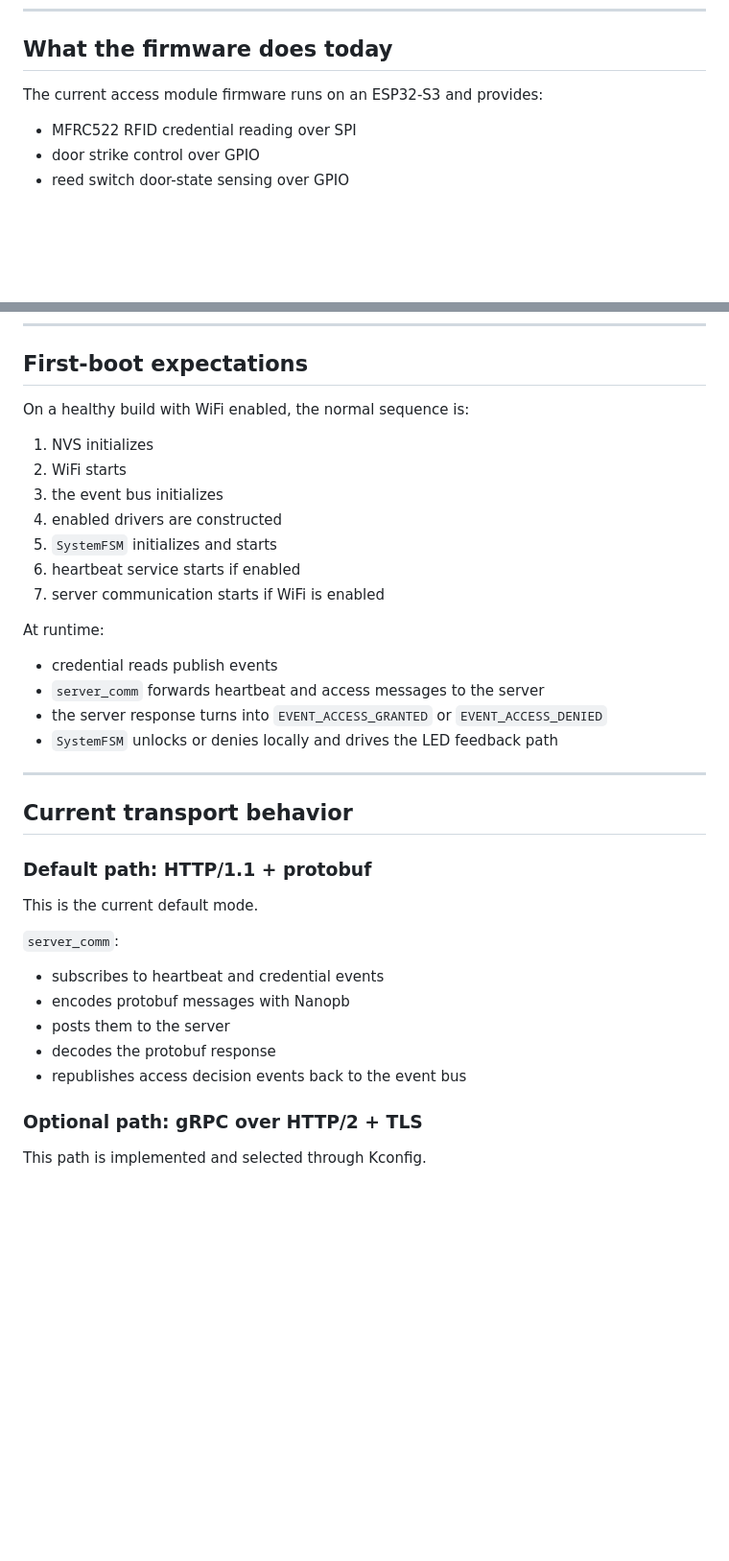
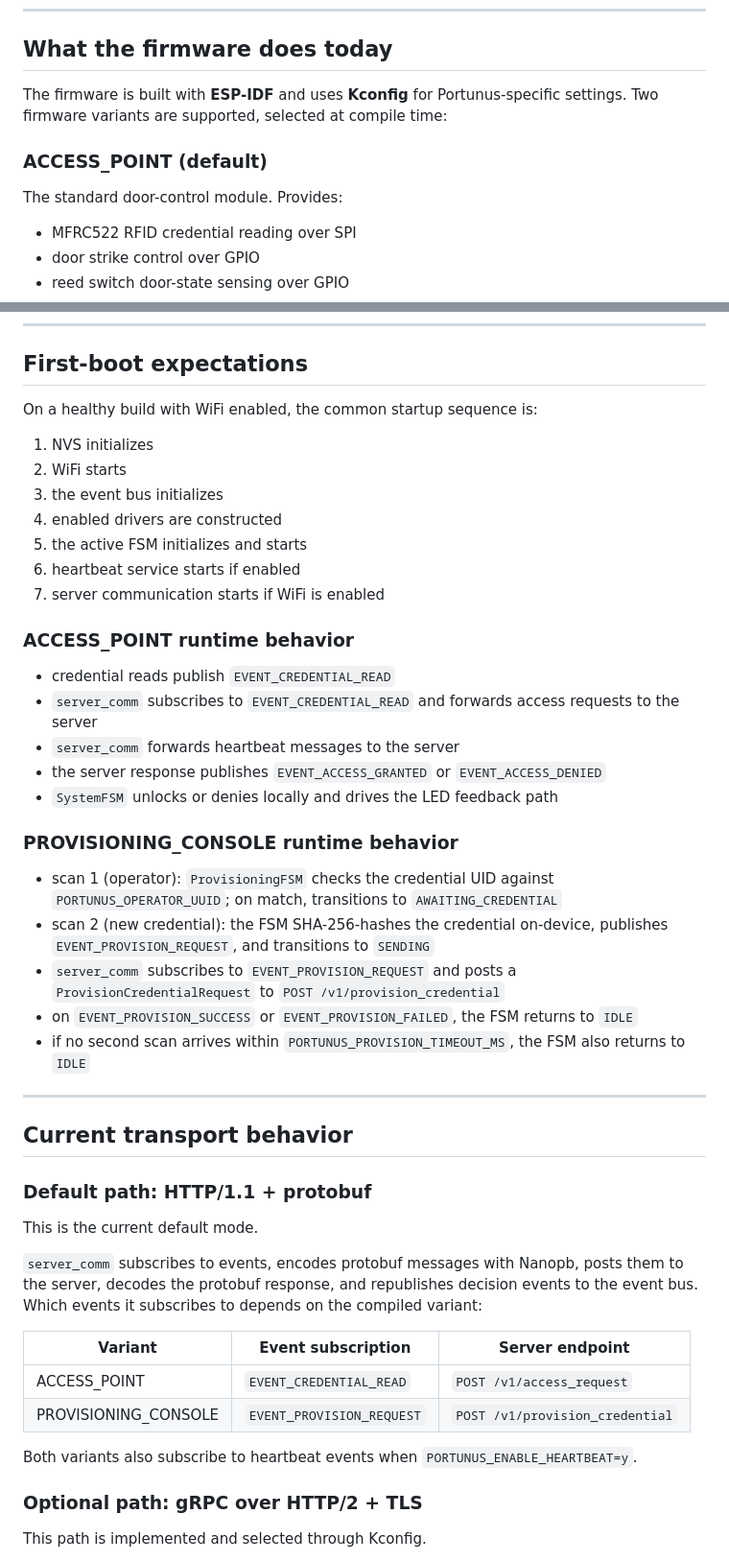
Before and after one commit to BrandonDHaskell/Portunus, a Markdown page: docs/setup_firmware.md, 2 parts joined by grey strips. Shown at 96% size. Rendered like a GitHub page; blank space fills up the shorter version.

Commit message:
update setup_firmware docs

```diff
--- a/docs/setup_firmware.md
+++ b/docs/setup_firmware.md
@@ -6,7 +6,11 @@ Build, configure, flash, and test the ESP32-S3 firmware for the Portunus access
 
 ## What the firmware does today
 
-The current access module firmware runs on an ESP32-S3 and provides:
+The firmware is built with **ESP-IDF** and uses **Kconfig** for Portunus-specific settings. Two firmware variants are supported, selected at compile time:
+
+### ACCESS_POINT (default)
+
+The standard door-control module. Provides:
 
 - MFRC522 RFID credential reading over SPI
 - door strike control over GPIO
@@ -403,22 +432,31 @@ Then log out and back in.
 
 ## First-boot expectations
 
-On a healthy build with WiFi enabled, the normal sequence is:
+On a healthy build with WiFi enabled, the common startup sequence is:
 
 1. NVS initializes
 2. WiFi starts
 3. the event bus initializes
 4. enabled drivers are constructed
-5. `SystemFSM` initializes and starts
+5. the active FSM initializes and starts
 6. heartbeat service starts if enabled
 7. server communication starts if WiFi is enabled
 
-At runtime:
+### ACCESS_POINT runtime behavior
 
-- credential reads publish events
-- `server_comm` forwards heartbeat and access messages to the server
-- the server response turns into `EVENT_ACCESS_GRANTED` or `EVENT_ACCESS_DENIED`
+- credential reads publish `EVENT_CREDENTIAL_READ`
+- `server_comm` subscribes to `EVENT_CREDENTIAL_READ` and forwards access requests to the server
+- `server_comm` forwards heartbeat messages to the server
+- the server response publishes `EVENT_ACCESS_GRANTED` or `EVENT_ACCESS_DENIED`
 - `SystemFSM` unlocks or denies locally and drives the LED feedback path
+
+### PROVISIONING_CONSOLE runtime behavior
+
+- scan 1 (operator): `ProvisioningFSM` checks the credential UID against `PORTUNUS_OPERATOR_UUID`; on match, transitions to `AWAITING_CREDENTIAL`
+- scan 2 (new credential): the FSM SHA-256-hashes the credential on-device, publishes `EVENT_PROVISION_REQUEST`, and transitions to `SENDING`
+- `server_comm` subscribes to `EVENT_PROVISION_REQUEST` and posts a `ProvisionCredentialRequest` to `POST /v1/provision_credential`
+- on `EVENT_PROVISION_SUCCESS` or `EVENT_PROVISION_FAILED`, the FSM returns to `IDLE`
+- if no second scan arrives within `PORTUNUS_PROVISION_TIMEOUT_MS`, the FSM also returns to `IDLE`
 
 ---
 
@@ -428,13 +466,14 @@ At runtime:
 
 This is the current default mode.
 
-`server_comm`:
+`server_comm` subscribes to events, encodes protobuf messages with Nanopb, posts them to the server, decodes the protobuf response, and republishes decision events to the event bus. Which events it subscribes to depends on the compiled variant:
 
-- subscribes to heartbeat and credential events
-- encodes protobuf messages with Nanopb
-- posts them to the server
-- decodes the protobuf response
-- republishes access decision events back to the event bus
+| Variant | Event subscription | Server endpoint |
+|---|---|---|
+| ACCESS_POINT | `EVENT_CREDENTIAL_READ` | `POST /v1/access_request` |
+| PROVISIONING_CONSOLE | `EVENT_PROVISION_REQUEST` | `POST /v1/provision_credential` |
+
+Both variants also subscribe to heartbeat events when `PORTUNUS_ENABLE_HEARTBEAT=y`.
 
 ### Optional path: gRPC over HTTP/2 + TLS
 
```
Also changed, not shown: other parts of docs/setup_firmware.md (+51 -24 lines).
